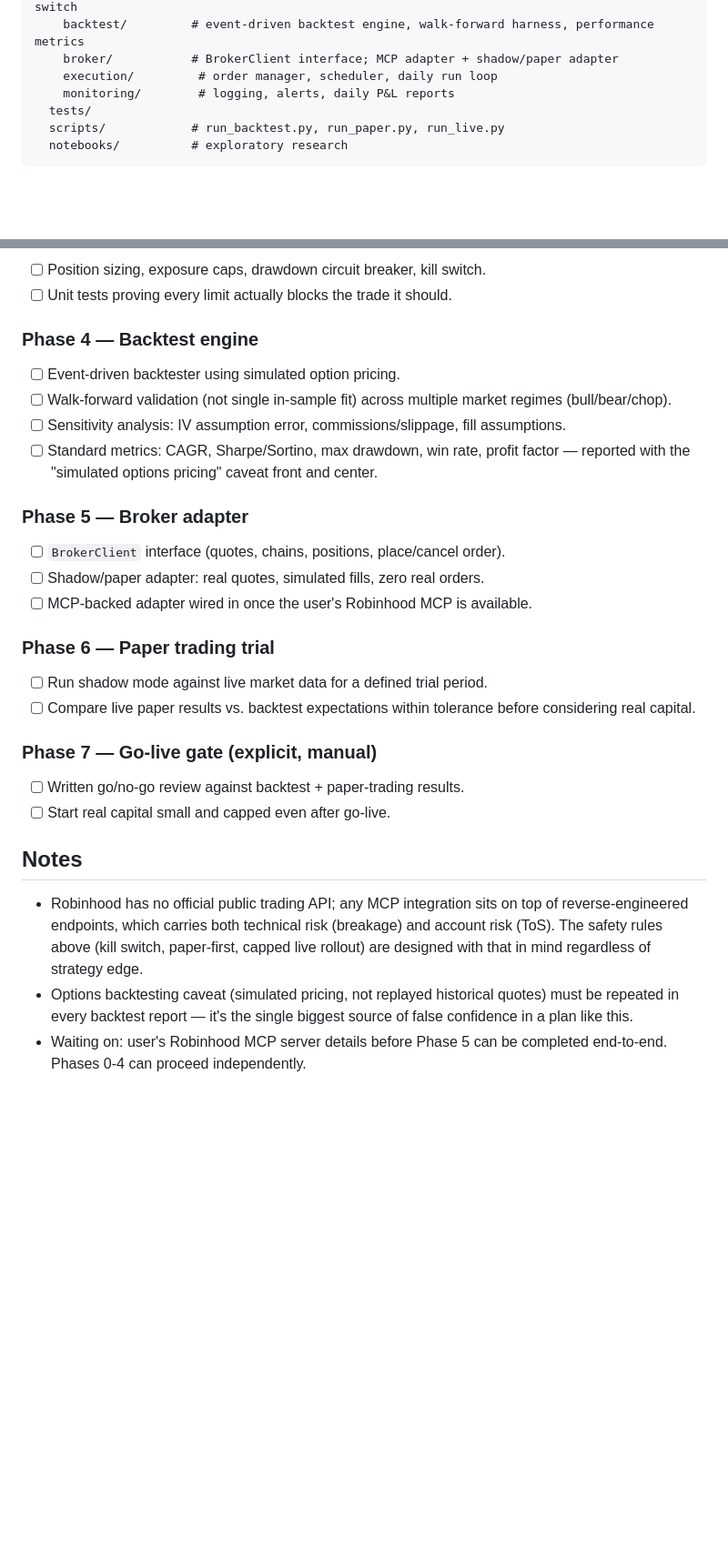
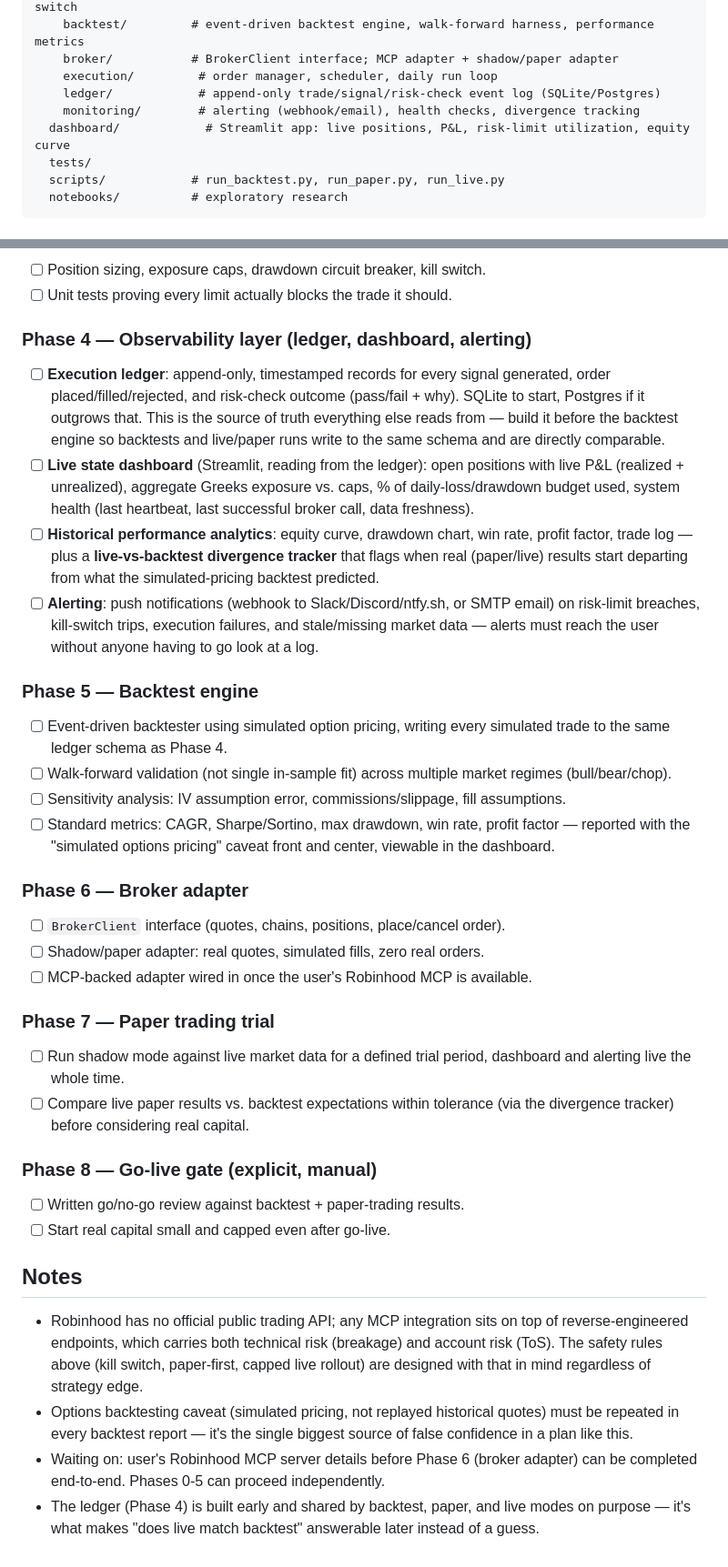
Before and after one commit to MinghongZhou/Desktop, a Markdown page: plans/active/2026-07-10-robinhood-options-trading-bot.md, 2 parts joined by grey strips. Shown at 91% size. Rendered like a GitHub page; blank space fills up the shorter version.

Commit message:
Add observability layer (ledger, dashboard, alerting) as its own phase

```diff
--- a/plans/active/2026-07-10-robinhood-options-trading-bot.md
+++ b/plans/active/2026-07-10-robinhood-options-trading-bot.md
@@ -46,7 +46,9 @@ robinhood-options-bot/
     backtest/         # event-driven backtest engine, walk-forward harness, performance metrics
     broker/           # BrokerClient interface; MCP adapter + shadow/paper adapter
     execution/         # order manager, scheduler, daily run loop
-    monitoring/        # logging, alerts, daily P&L reports
+    ledger/            # append-only trade/signal/risk-check event log (SQLite/Postgres)
+    monitoring/        # alerting (webhook/email), health checks, divergence tracking
+  dashboard/            # Streamlit app: live positions, P&L, risk-limit utilization, equity curve
   tests/
   scripts/            # run_backtest.py, run_paper.py, run_live.py
   notebooks/          # exploratory research
@@ -89,27 +91,50 @@ robinhood-options-bot/
 - [ ] Position sizing, exposure caps, drawdown circuit breaker, kill switch.
 - [ ] Unit tests proving every limit actually blocks the trade it should.
 
-### Phase 4 — Backtest engine
-- [ ] Event-driven backtester using simulated option pricing.
+### Phase 4 — Observability layer (ledger, dashboard, alerting)
+- [ ] **Execution ledger**: append-only, timestamped records for every
+      signal generated, order placed/filled/rejected, and risk-check
+      outcome (pass/fail + why). SQLite to start, Postgres if it outgrows
+      that. This is the source of truth everything else reads from —
+      build it before the backtest engine so backtests and live/paper runs
+      write to the same schema and are directly comparable.
+- [ ] **Live state dashboard** (Streamlit, reading from the ledger):
+      open positions with live P&L (realized + unrealized), aggregate
+      Greeks exposure vs. caps, % of daily-loss/drawdown budget used,
+      system health (last heartbeat, last successful broker call, data
+      freshness).
+- [ ] **Historical performance analytics**: equity curve, drawdown chart,
+      win rate, profit factor, trade log — plus a **live-vs-backtest
+      divergence tracker** that flags when real (paper/live) results start
+      departing from what the simulated-pricing backtest predicted.
+- [ ] **Alerting**: push notifications (webhook to Slack/Discord/ntfy.sh,
+      or SMTP email) on risk-limit breaches, kill-switch trips, execution
+      failures, and stale/missing market data — alerts must reach the user
+      without anyone having to go look at a log.
+
+### Phase 5 — Backtest engine
+- [ ] Event-driven backtester using simulated option pricing, writing every
+      simulated trade to the same ledger schema as Phase 4.
 - [ ] Walk-forward validation (not single in-sample fit) across multiple
       market regimes (bull/bear/chop).
 - [ ] Sensitivity analysis: IV assumption error, commissions/slippage, fill
       assumptions.
 - [ ] Standard metrics: CAGR, Sharpe/Sortino, max drawdown, win rate, profit
       factor — reported with the "simulated options pricing" caveat front and
-      center.
+      center, viewable in the dashboard.
 
-### Phase 5 — Broker adapter
+### Phase 6 — Broker adapter
 - [ ] `BrokerClient` interface (quotes, chains, positions, place/cancel order).
 - [ ] Shadow/paper adapter: real quotes, simulated fills, zero real orders.
 - [ ] MCP-backed adapter wired in once the user's Robinhood MCP is available.
 
-### Phase 6 — Paper trading trial
-- [ ] Run shadow mode against live market data for a defined trial period.
+### Phase 7 — Paper trading trial
+- [ ] Run shadow mode against live market data for a defined trial period,
+      dashboard and alerting live the whole time.
 - [ ] Compare live paper results vs. backtest expectations within tolerance
-      before considering real capital.
+      (via the divergence tracker) before considering real capital.
 
-### Phase 7 — Go-live gate (explicit, manual)
+### Phase 8 — Go-live gate (explicit, manual)
 - [ ] Written go/no-go review against backtest + paper-trading results.
 - [ ] Start real capital small and capped even after go-live.
 
@@ -123,5 +148,8 @@ robinhood-options-bot/
 - Options backtesting caveat (simulated pricing, not replayed historical
   quotes) must be repeated in every backtest report — it's the single
   biggest source of false confidence in a plan like this.
-- Waiting on: user's Robinhood MCP server details before Phase 5 can be
-  completed end-to-end. Phases 0-4 can proceed independently.
+- Waiting on: user's Robinhood MCP server details before Phase 6 (broker
+  adapter) can be completed end-to-end. Phases 0-5 can proceed independently.
+- The ledger (Phase 4) is built early and shared by backtest, paper, and
+  live modes on purpose — it's what makes "does live match backtest"
+  answerable later instead of a guess.
```
